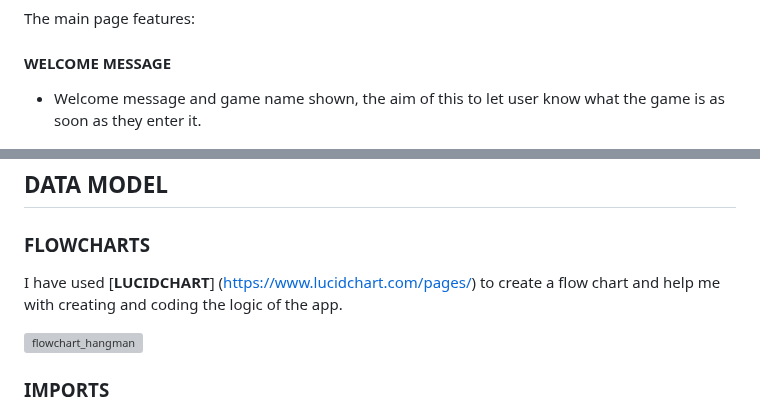
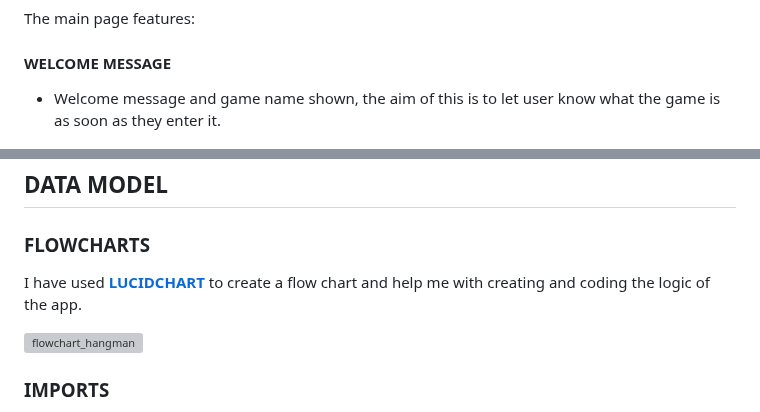
Before and after one commit to AsiaWi/hangman, a Markdown page: README.md, 2 parts joined by grey strips. Rendered like a GitHub page; grey boxes are pictures that could not be loaded.

Commit message:
Correct few more mistakes in readme file

```diff
--- a/README.md
+++ b/README.md
@@ -10,7 +10,7 @@ Hangman is a game with the aim of guessing blanked out word. User gets 7 lives w
 The main page features:
 
 #### WELCOME MESSAGE
-* Welcome message and game name shown, the aim of this to let user know what the game is as soon as they enter it.
+* Welcome message and game name shown, the aim of this is to let user know what the game is as soon as they enter it.
 
 ![main_header](assets/docs/main_header.png)
 
@@ -154,7 +154,7 @@ The aim of this is to allow the user to easily get back to beggining if they wan
 ## DATA MODEL
 
 ### FLOWCHARTS
-I have used [**LUCIDCHART**] (https://www.lucidchart.com/pages/) to create a flow chart and help me with creating and coding the logic of the app.
+I have used [**LUCIDCHART**](https://www.lucidchart.com) to create a flow chart and help me with creating and coding the logic of the app.
 
 ![flowchart_hangman](assets/docs/flowchart_hangman.png)
 
```
Also changed, not shown: other parts of README.md (+10 -11 lines).
